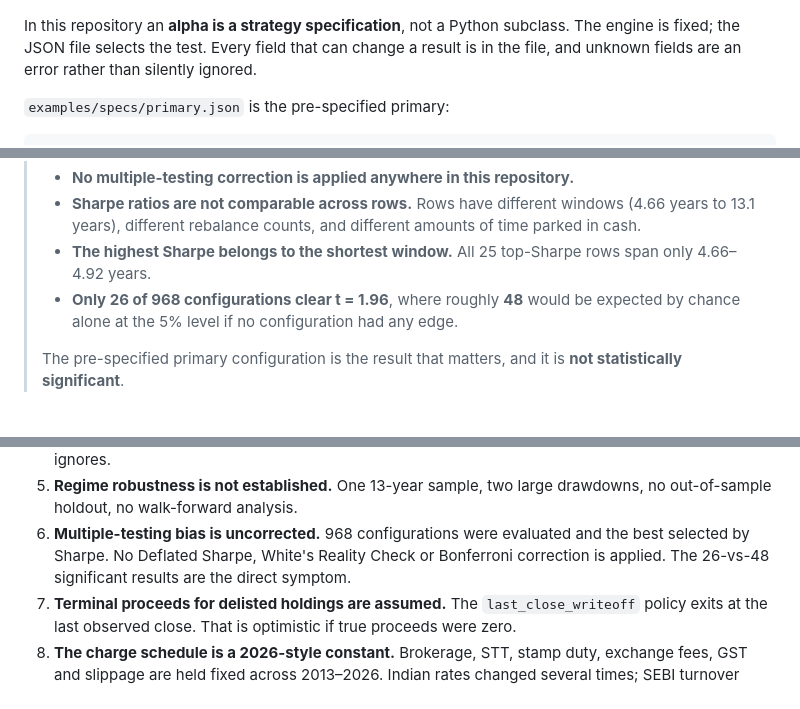
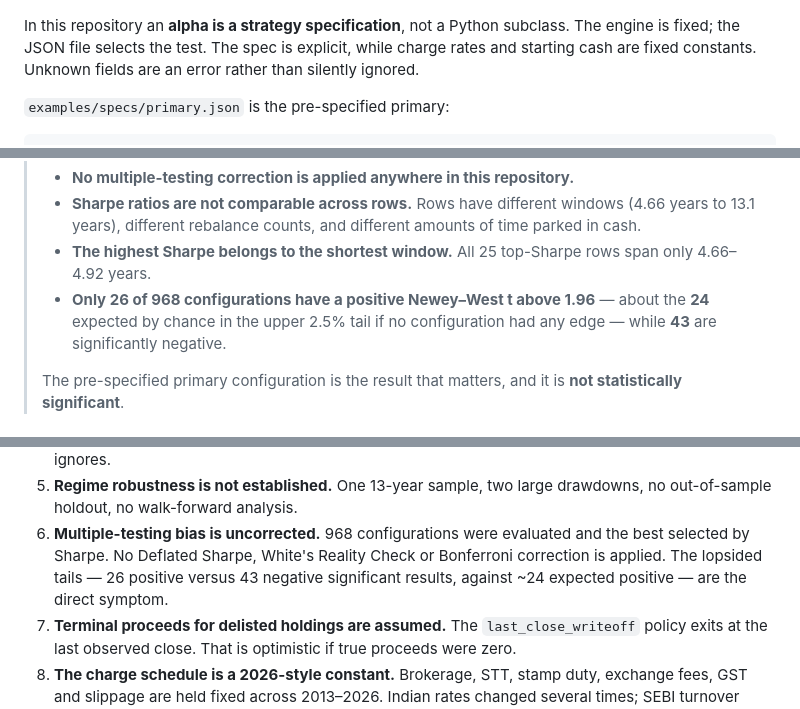
Before and after one commit to Kaustubh-Rathi/nse-alpha-lab, a Markdown page: README.md, 3 parts joined by grey strips. GitHub-like rendering.

```diff
--- a/README.md
+++ b/README.md
@@ -305,8 +317,9 @@ plus Parquet, opened in-process. Backtests never touch the network.
 </p>
 
 In this repository an **alpha is a strategy specification**, not a Python subclass. The
-engine is fixed; the JSON file selects the test. Every field that can change a result is
-in the file, and unknown fields are an error rather than silently ignored.
+engine is fixed; the JSON file selects the test. The spec is explicit, while charge rates
+and starting cash are fixed constants. Unknown fields are an error rather than silently
+ignored.
 
 `examples/specs/primary.json` is the pre-specified primary:
 
@@ -537,8 +550,9 @@ checkout. Column-by-column documentation is in
 >   parked in cash.
 > - **The highest Sharpe belongs to the shortest window.** All 25 top-Sharpe rows span
 >   only 4.66–4.92 years.
-> - **Only 26 of 968 configurations clear t = 1.96**, where roughly **48** would be
->   expected by chance alone at the 5% level if no configuration had any edge.
+> - **Only 26 of 968 configurations have a positive Newey–West t above 1.96** — about the
+>   **24** expected by chance in the upper 2.5% tail if no configuration had any edge —
+>   while **43** are significantly negative.
 >
 > The pre-specified primary configuration is the result that matters, and it is **not
 > statistically significant**.
@@ -628,7 +642,8 @@ validation state of each item, and the gate remains **OPEN** for an alpha claim.
    out-of-sample holdout, no walk-forward analysis.
 6. **Multiple-testing bias is uncorrected.** 968 configurations were evaluated and the
    best selected by Sharpe. No Deflated Sharpe, White's Reality Check or Bonferroni
-   correction is applied. The 26-vs-48 significant results are the direct symptom.
+   correction is applied. The lopsided tails — 26 positive versus 43 negative significant
+   results, against ~24 expected positive — are the direct symptom.
 7. **Terminal proceeds for delisted holdings are assumed.** The `last_close_writeoff`
    policy exits at the last observed close. That is optimistic if true proceeds were zero.
 8. **The charge schedule is a 2026-style constant.** Brokerage, STT, stamp duty, exchange
```
Also changed, not shown: other parts of README.md (+28 -7 lines), STATUS.md (+4 -3 lines), docs/HELLO_ALPHA.md (+1 -1 lines), docs/assets/demo-poster.png, docs/assets/images/architecture.png, docs/assets/images/sweep-distribution.png, 13 other files.
